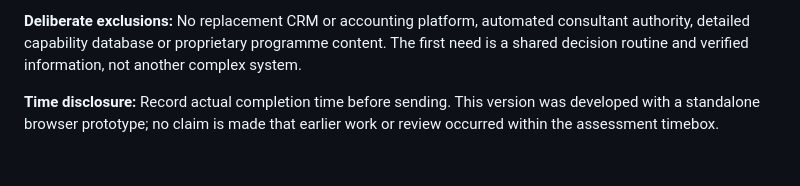
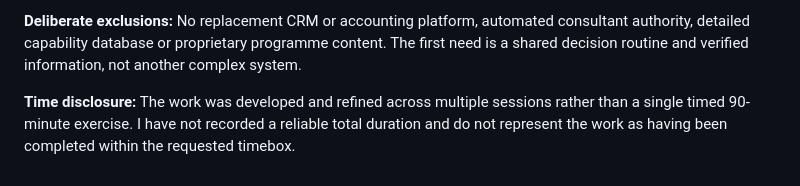
Before and after one commit to NathanTaylorOps/Jonah, a Markdown page: assessment.md, the part around the change. GitHub-like rendering.

```diff
--- a/assessment.md
+++ b/assessment.md
@@ -36,4 +36,4 @@
 
 **Deliberate exclusions:** No replacement CRM or accounting platform, automated consultant authority, detailed capability database or proprietary programme content. The first need is a shared decision routine and verified information, not another complex system.
 
-**Time disclosure:** Record actual completion time before sending. This version was developed with a standalone browser prototype; no claim is made that earlier work or review occurred within the assessment timebox.
+**Time disclosure:** The work was developed and refined across multiple sessions rather than a single timed 90-minute exercise. I have not recorded a reliable total duration and do not represent the work as having been completed within the requested timebox.
```
